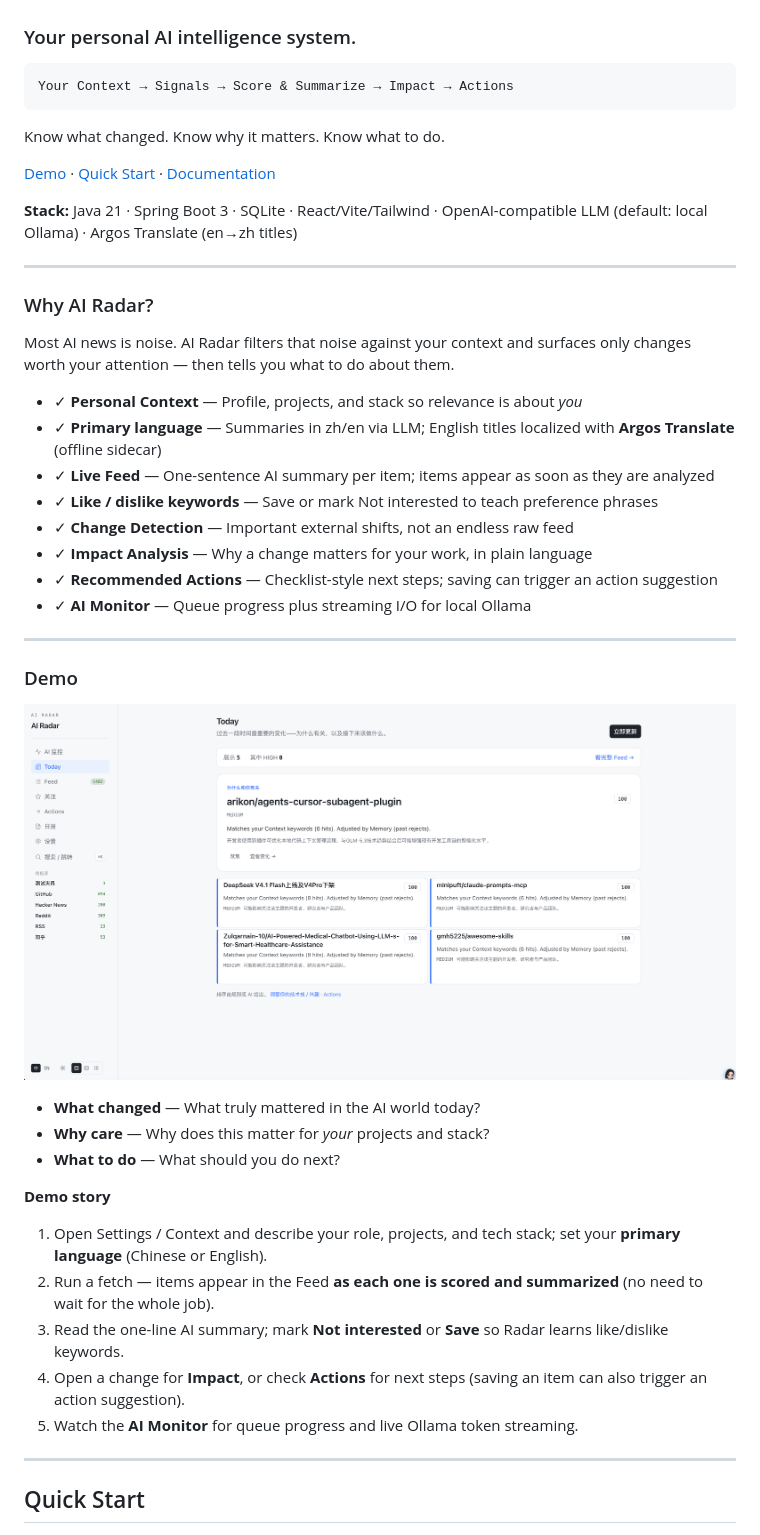
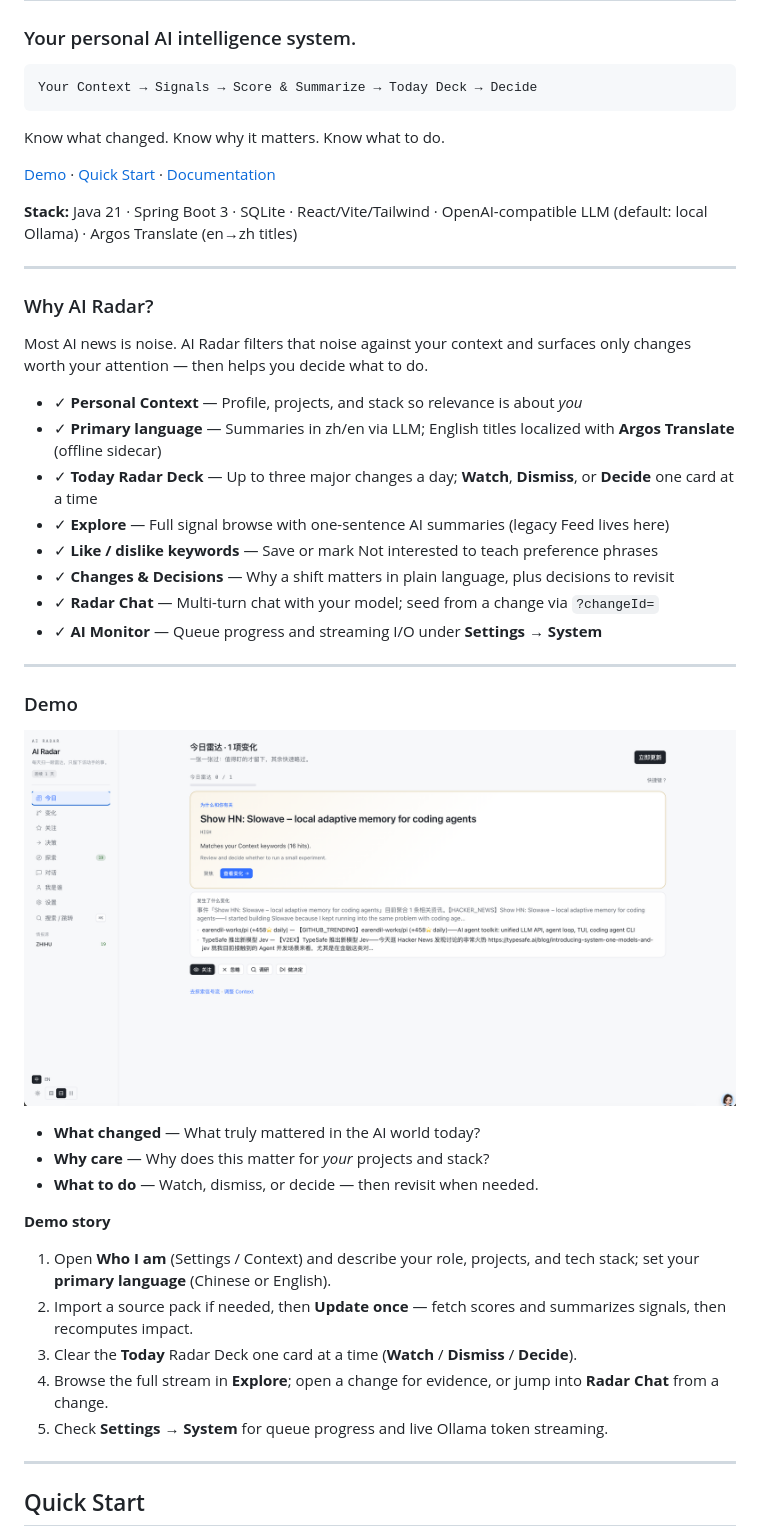
Before and after one commit to sunliangcode/ai-radar, a Markdown page: README.md, the part around the change. Rendered like a GitHub page; pictures changed too: assets/demo/intelligence-home.png.

````diff
--- a/README.md
+++ b/README.md
@@ -10,7 +10,7 @@ English | [中文](README.zh.md)
 ### Your personal AI intelligence system.
 
 ```
-Your Context → Signals → Score & Summarize → Impact → Actions
+Your Context → Signals → Score & Summarize → Today Deck → Decide
 ```
 
 Know what changed. Know why it matters. Know what to do.
@@ -25,16 +25,16 @@ Know what changed. Know why it matters. Know what to do.
 
 ### Why AI Radar?
 
-Most AI news is noise. AI Radar filters that noise against your context and surfaces only changes worth your attention — then tells you what to do about them.
+Most AI news is noise. AI Radar filters that noise against your context and surfaces only changes worth your attention — then helps you decide what to do.
 
 - ✓ **Personal Context** — Profile, projects, and stack so relevance is about *you*
 - ✓ **Primary language** — Summaries in zh/en via LLM; English titles localized with **Argos Translate** (offline sidecar)
-- ✓ **Live Feed** — One-sentence AI summary per item; items appear as soon as they are analyzed
+- ✓ **Today Radar Deck** — Up to three major changes a day; **Watch**, **Dismiss**, or **Decide** one card at a time
+- ✓ **Explore** — Full signal browse with one-sentence AI summaries (legacy Feed lives here)
 - ✓ **Like / dislike keywords** — Save or mark Not interested to teach preference phrases
-- ✓ **Change Detection** — Important external shifts, not an endless raw feed
-- ✓ **Impact Analysis** — Why a change matters for your work, in plain language
-- ✓ **Recommended Actions** — Checklist-style next steps; saving can trigger an action suggestion
-- ✓ **AI Monitor** — Queue progress plus streaming I/O for local Ollama
+- ✓ **Changes & Decisions** — Why a shift matters in plain language, plus decisions to revisit
+- ✓ **Radar Chat** — Multi-turn chat with your model; seed from a change via `?changeId=`
+- ✓ **AI Monitor** — Queue progress and streaming I/O under **Settings → System**
 
 ---
 
@@ -44,15 +44,15 @@ Most AI news is noise. AI Radar filters that noise against your context and surf
 
 - **What changed** — What truly mattered in the AI world today?
 - **Why care** — Why does this matter for *your* projects and stack?
-- **What to do** — What should you do next?
+- **What to do** — Watch, dismiss, or decide — then revisit when needed.
 
 **Demo story**
 
-1. Open Settings / Context and describe your role, projects, and tech stack; set your **primary language** (Chinese or English).
-2. Run a fetch — items appear in the Feed **as each one is scored and summarized** (no need to wait for the whole job).
-3. Read the one-line AI summary; mark **Not interested** or **Save** so Radar learns like/dislike keywords.
-4. Open a change for **Impact**, or check **Actions** for next steps (saving an item can also trigger an action suggestion).
-5. Watch the **AI Monitor** for queue progress and live Ollama token streaming.
+1. Open **Who I am** (Settings / Context) and describe your role, projects, and tech stack; set your **primary language** (Chinese or English).
+2. Import a source pack if needed, then **Update once** — fetch scores and summarizes signals, then recomputes impact.
+3. Clear the **Today** Radar Deck one card at a time (**Watch** / **Dismiss** / **Decide**).
+4. Browse the full stream in **Explore**; open a change for evidence, or jump into **Radar Chat** from a change.
+5. Check **Settings → System** for queue progress and live Ollama token streaming.
 
 ---
 
````
Also changed, not shown: README.zh.md (+13 -13 lines).
